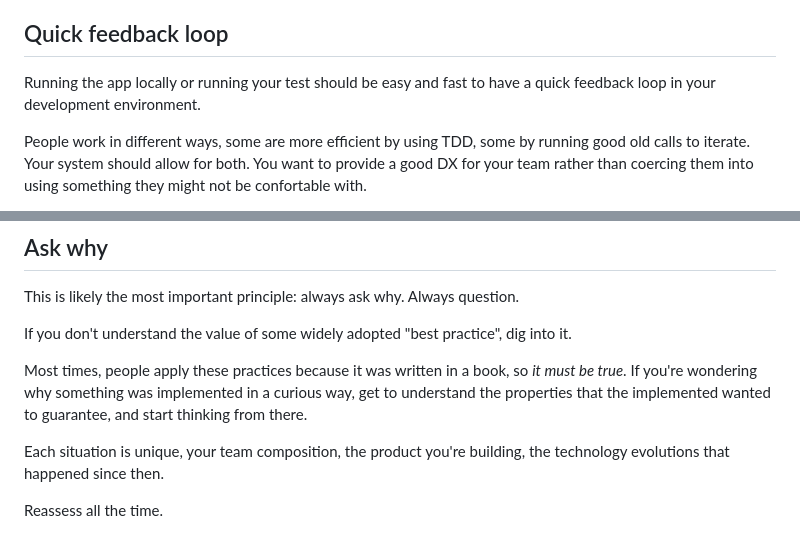
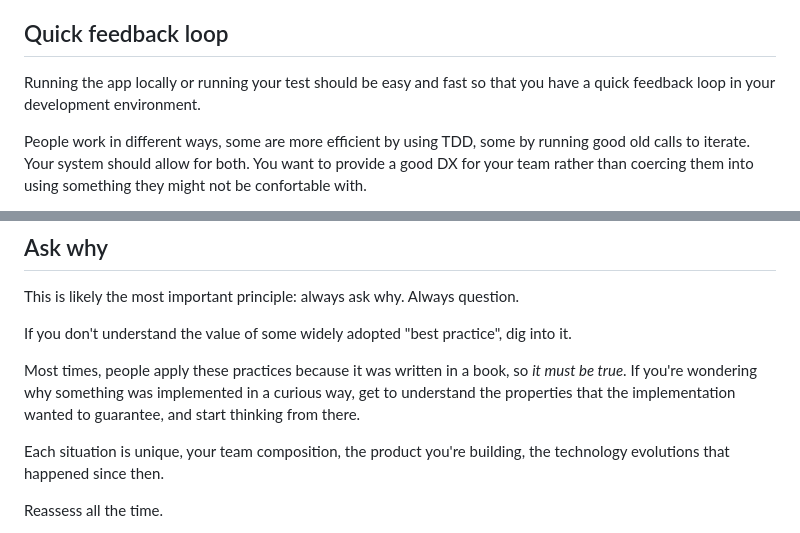
Before and after one commit to bloodyowl/website, a Markdown page: contents/blog/2025-04-23-principles-for-maintainable-codebases.md, 2 parts joined by grey strips. Drawn GitHub-style.

Commit message:
fix typos

```diff
--- a/contents/blog/2025-04-23-principles-for-maintainable-codebases.md
+++ b/contents/blog/2025-04-23-principles-for-maintainable-codebases.md
@@ -41,7 +41,7 @@ This is essential for debugging. If you're using a framework that auto-instancia
 
 ## Quick feedback loop
 
-Running the app locally or running your test should be easy and fast to have a quick feedback loop in your development environment.
+Running the app locally or running your test should be easy and fast so that you have a quick feedback loop in your development environment.
 
 People work in different ways, some are more efficient by using TDD, some by running good old calls to iterate. Your system should allow for both. You want to provide a good DX for your team rather than coercing them into using something they might not be confortable with.
 
@@ -71,7 +71,7 @@ This is likely the most important principle: always ask why. Always question.
 
 If you don't understand the value of some widely adopted "best practice", dig into it.
 
-Most times, people apply these practices because it was written in a book, so _it must be true_. If you're wondering why something was implemented in a curious way, get to understand the properties that the implemented wanted to guarantee, and start thinking from there.
+Most times, people apply these practices because it was written in a book, so _it must be true_. If you're wondering why something was implemented in a curious way, get to understand the properties that the implementation wanted to guarantee, and start thinking from there.
 
 Each situation is unique, your team composition, the product you're building, the technology evolutions that happened since then.
 
```
